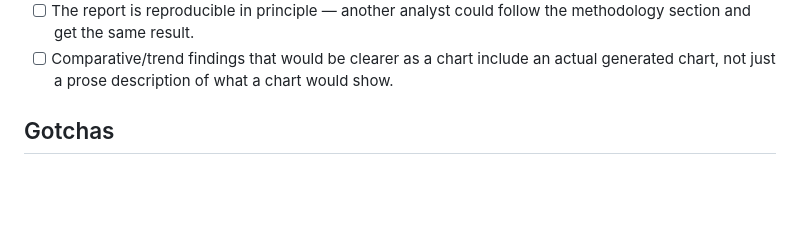
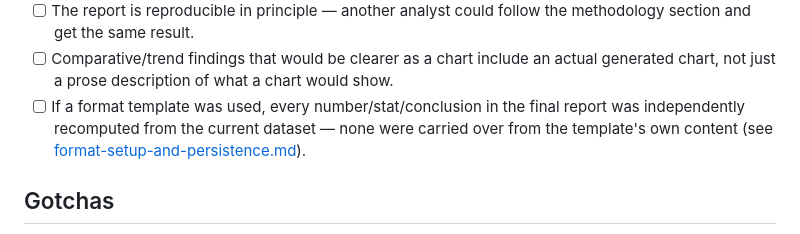
Before and after one commit to appleaa123/skills_directory, a Markdown page: agentic-data-analyst-skill/references/report-structure-and-success-criteria.md, the part around the change. Rendered like a GitHub page; blank space fills up the shorter version.

```diff
--- a/agentic-data-analyst-skill/references/report-structure-and-success-criteria.md
+++ b/agentic-data-analyst-skill/references/report-structure-and-success-criteria.md
@@ -60,6 +60,10 @@ A finished report is correct when:
 - [ ] Comparative/trend findings that would be clearer as a chart include
   an actual generated chart, not just a prose description of what a chart
   would show.
+- [ ] If a format template was used, every number/stat/conclusion in the
+  final report was independently recomputed from the current dataset —
+  none were carried over from the template's own content (see
+  [format-setup-and-persistence.md](format-setup-and-persistence.md)).
 
 ## Gotchas
 
```
Also changed, not shown: agentic-data-analyst-skill/SKILL.md (+7 -1 lines), agentic-data-analyst-skill/references/format-setup-and-persistence.md (+24 -0 lines).
